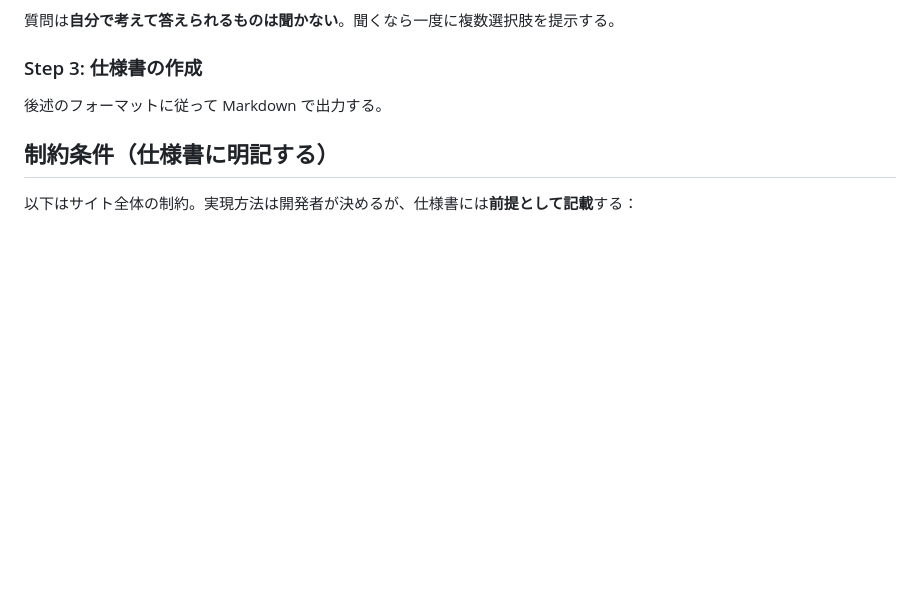
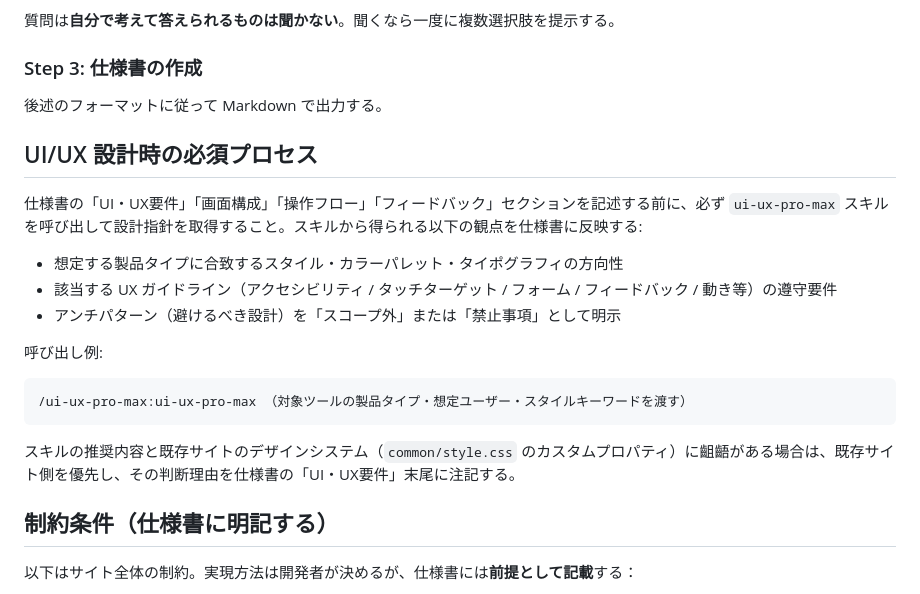
Before and after one commit to kiricab/kiricab.github.io, a Markdown page: .claude/agents/planner.md, the part around the change. Rendered like a GitHub page; blank space fills up the shorter version.

````diff
--- a/.claude/agents/planner.md
+++ b/.claude/agents/planner.md
@@ -43,6 +43,21 @@ memory: project
 
 ### Step 3: 仕様書の作成
 後述のフォーマットに従って Markdown で出力する。
+
+## UI/UX 設計時の必須プロセス
+
+仕様書の「UI・UX要件」「画面構成」「操作フロー」「フィードバック」セクションを記述する前に、必ず `ui-ux-pro-max` スキルを呼び出して設計指針を取得すること。スキルから得られる以下の観点を仕様書に反映する:
+
+- 想定する製品タイプに合致するスタイル・カラーパレット・タイポグラフィの方向性
+- 該当する UX ガイドライン（アクセシビリティ / タッチターゲット / フォーム / フィードバック / 動き等）の遵守要件
+- アンチパターン（避けるべき設計）を「スコープ外」または「禁止事項」として明示
+
+呼び出し例:
+```
+/ui-ux-pro-max:ui-ux-pro-max （対象ツールの製品タイプ・想定ユーザー・スタイルキーワードを渡す）
+```
+
+スキルの推奨内容と既存サイトのデザインシステム（`common/style.css` のカスタムプロパティ）に齟齬がある場合は、既存サイト側を優先し、その判断理由を仕様書の「UI・UX要件」末尾に注記する。
 
 ## 制約条件（仕様書に明記する）
 以下はサイト全体の制約。実現方法は開発者が決めるが、仕様書には**前提として記載**する：
````
Also changed, not shown: .claude/agents/developer.md (+17 -0 lines), .claude/agents/evaluator.md (+11 -1 lines).
